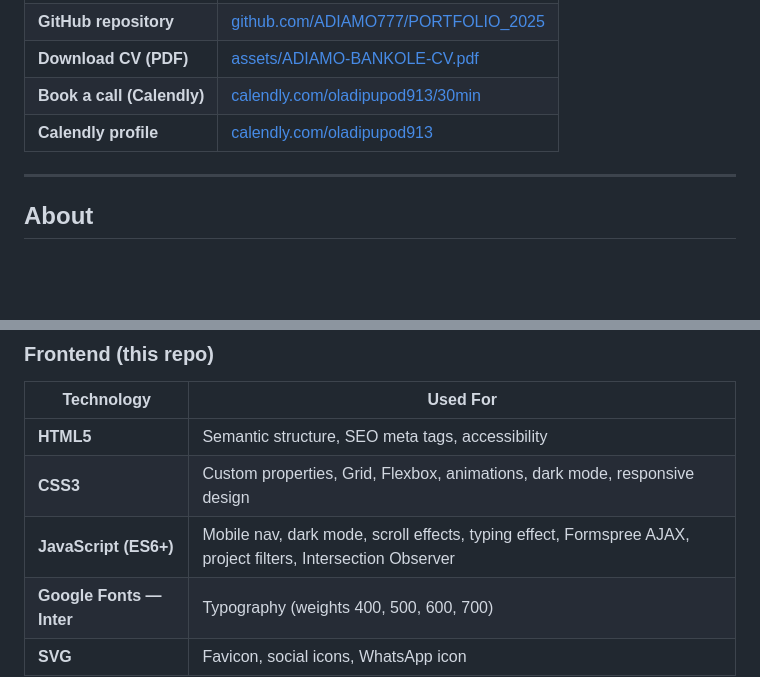
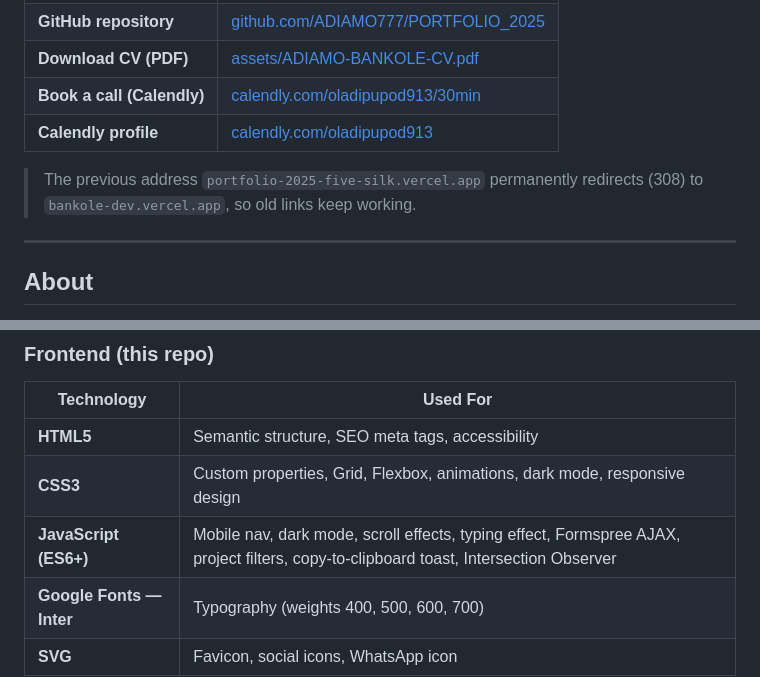
Before and after one commit to ADIAMO777/PORTFOLIO_2025, a Markdown page: README.md, 2 parts joined by grey strips. GitHub-like rendering; blank space fills up the shorter version.

```diff
--- a/README.md
+++ b/README.md
@@ -13,6 +13,8 @@ Personal portfolio website for **ADIAMO BANKOLE**, a software developer based in
 | **Download CV (PDF)** | [assets/ADIAMO-BANKOLE-CV.pdf](https://bankole-dev.vercel.app/assets/ADIAMO-BANKOLE-CV.pdf) |
 | **Book a call (Calendly)** | [calendly.com/oladipupod913/30min](https://calendly.com/oladipupod913/30min) |
 | **Calendly profile** | [calendly.com/oladipupod913](https://calendly.com/oladipupod913) |
+
+> The previous address `portfolio-2025-five-silk.vercel.app` permanently redirects (308) to `bankole-dev.vercel.app`, so old links keep working.
 
 ---
 
@@ -108,7 +115,7 @@ Output overwrites: `assets/ADIAMO-BANKOLE-CV.pdf`
 |------------|----------|
 | **HTML5** | Semantic structure, SEO meta tags, accessibility |
 | **CSS3** | Custom properties, Grid, Flexbox, animations, dark mode, responsive design |
-| **JavaScript (ES6+)** | Mobile nav, dark mode, scroll effects, typing effect, Formspree AJAX, project filters, Intersection Observer |
+| **JavaScript (ES6+)** | Mobile nav, dark mode, scroll effects, typing effect, Formspree AJAX, project filters, copy-to-clipboard toast, Intersection Observer |
 | **Google Fonts — Inter** | Typography (weights 400, 500, 600, 700) |
 | **SVG** | Favicon, social icons, WhatsApp icon |
 
```
Also changed, not shown: other parts of README.md (+21 -9 lines).
